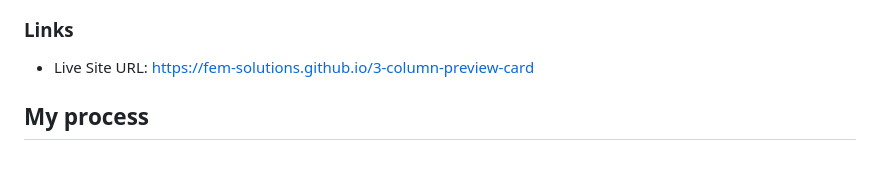
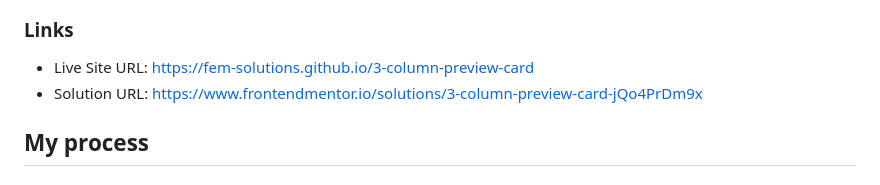
Before and after one commit to FEM-solutions/3-column-preview-card, a Markdown page: README.md, the part around the change. GitHub-like rendering.

Commit message:
doc: add solution url

```diff
--- a/README.md
+++ b/README.md
@@ -30,6 +30,7 @@ Users should be able to:
 ### Links
 
 - Live Site URL: [https://fem-solutions.github.io/3-column-preview-card](https://fem-solutions.github.io/3-column-preview-card)
+- Solution URL: [https://www.frontendmentor.io/solutions/3-column-preview-card-jQo4PrDm9x](https://www.frontendmentor.io/solutions/3-column-preview-card-jQo4PrDm9x)
 
 ## My process
 
```
